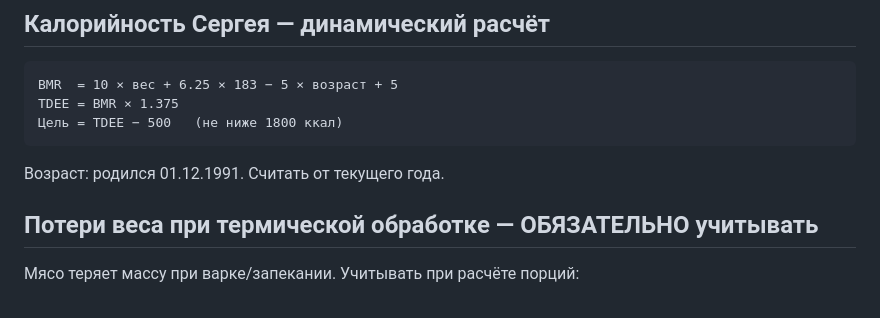
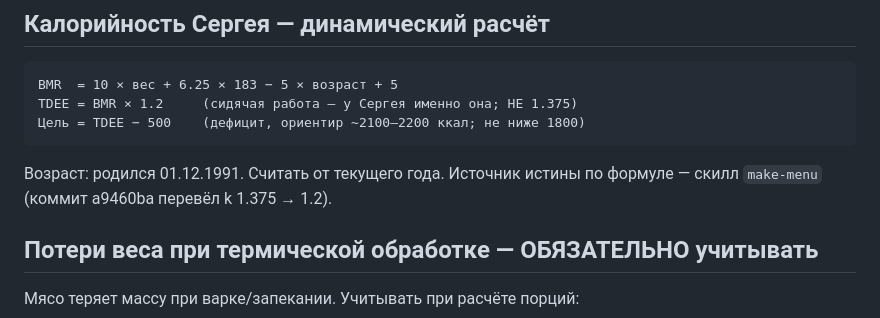
Before and after one commit to colzphml/health_food, a Markdown page: CLAUDE.md, the part around the change. GitHub-like rendering.

Commit message:
CLAUDE.md: формула калорий Сергея k=1.2 (синхрон со скиллом make-menu)
Было ×1.375, скилл и коммит a9460ba используют ×1.2 (сидячая работа).

Co-Authored-By: Claude Opus 4.7 <noreply@anthropic.com>

````diff
--- a/CLAUDE.md
+++ b/CLAUDE.md
@@ -119,11 +119,12 @@ CSS-классы рецепта: `.recipe-divider`, `.recipe-label`, `.recipe-st
 
 ```
 BMR  = 10 × вес + 6.25 × 183 − 5 × возраст + 5
-TDEE = BMR × 1.375
-Цель = TDEE − 500   (не ниже 1800 ккал)
+TDEE = BMR × 1.2     (сидячая работа — у Сергея именно она; НЕ 1.375)
+Цель = TDEE − 500    (дефицит, ориентир ~2100–2200 ккал; не ниже 1800)
 ```
 
 Возраст: родился 01.12.1991. Считать от текущего года.
+Источник истины по формуле — скилл `make-menu` (коммит a9460ba перевёл k 1.375 → 1.2).
 
 ## Потери веса при термической обработке — ОБЯЗАТЕЛЬНО учитывать
 
````
